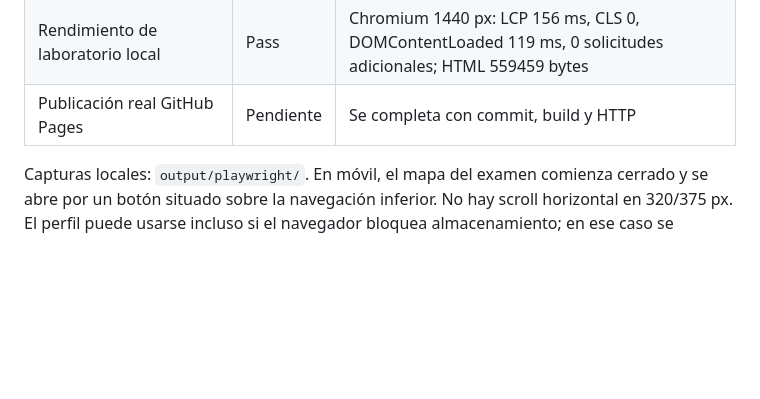
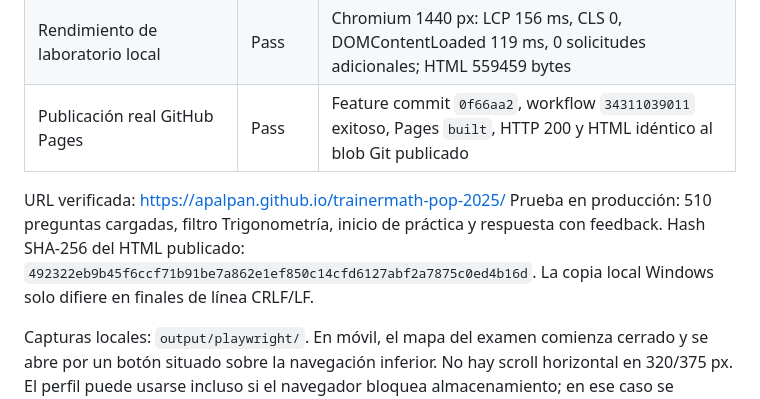
Before and after one commit to Apalpan/trainermath-pop-2025, a Markdown page: docs/production-checklist.md, the part around the change. GitHub-like rendering; blank space fills up the shorter version.

Commit message:
Document verified TrainerMath production release

```diff
--- a/docs/production-checklist.md
+++ b/docs/production-checklist.md
@@ -22,7 +22,13 @@ entender los errores y entrenar un examen configurable con tiempo total.
 | Exportación, importación y enlaces anteriores | Pass | `scripts/smoke-browser-extra.cjs`: #p/6, exportación, importación válida/inválida sin pérdida de progreso |
 | Teclado, foco, diálogos, contraste | Pass | Teclas 1-4, modal Escape, bloqueo fuera de sesión; contraste acción 4.95:1, texto secundario 5.87:1, texto principal 16.07:1; controles táctiles verificados |
 | Rendimiento de laboratorio local | Pass | Chromium 1440 px: LCP 156 ms, CLS 0, DOMContentLoaded 119 ms, 0 solicitudes adicionales; HTML 559459 bytes |
-| Publicación real GitHub Pages | Pendiente | Se completa con commit, build y HTTP |
+| Publicación real GitHub Pages | Pass | Feature commit `0f66aa2`, workflow `34311039011` exitoso, Pages `built`, HTTP 200 y HTML idéntico al blob Git publicado |
+
+URL verificada: https://apalpan.github.io/trainermath-pop-2025/
+Prueba en producción: 510 preguntas cargadas, filtro Trigonometría, inicio de
+práctica y respuesta con feedback. Hash SHA-256 del HTML publicado:
+`492322eb9b45f6ccf71b91be7a862e1ef850c14cfd6127abf2a7875c0ed4b16d`.
+La copia local Windows solo difiere en finales de línea CRLF/LF.
 
 Capturas locales: `output/playwright/`. En móvil, el mapa del examen comienza
 cerrado y se abre por un botón situado sobre la navegación inferior. No hay
```
